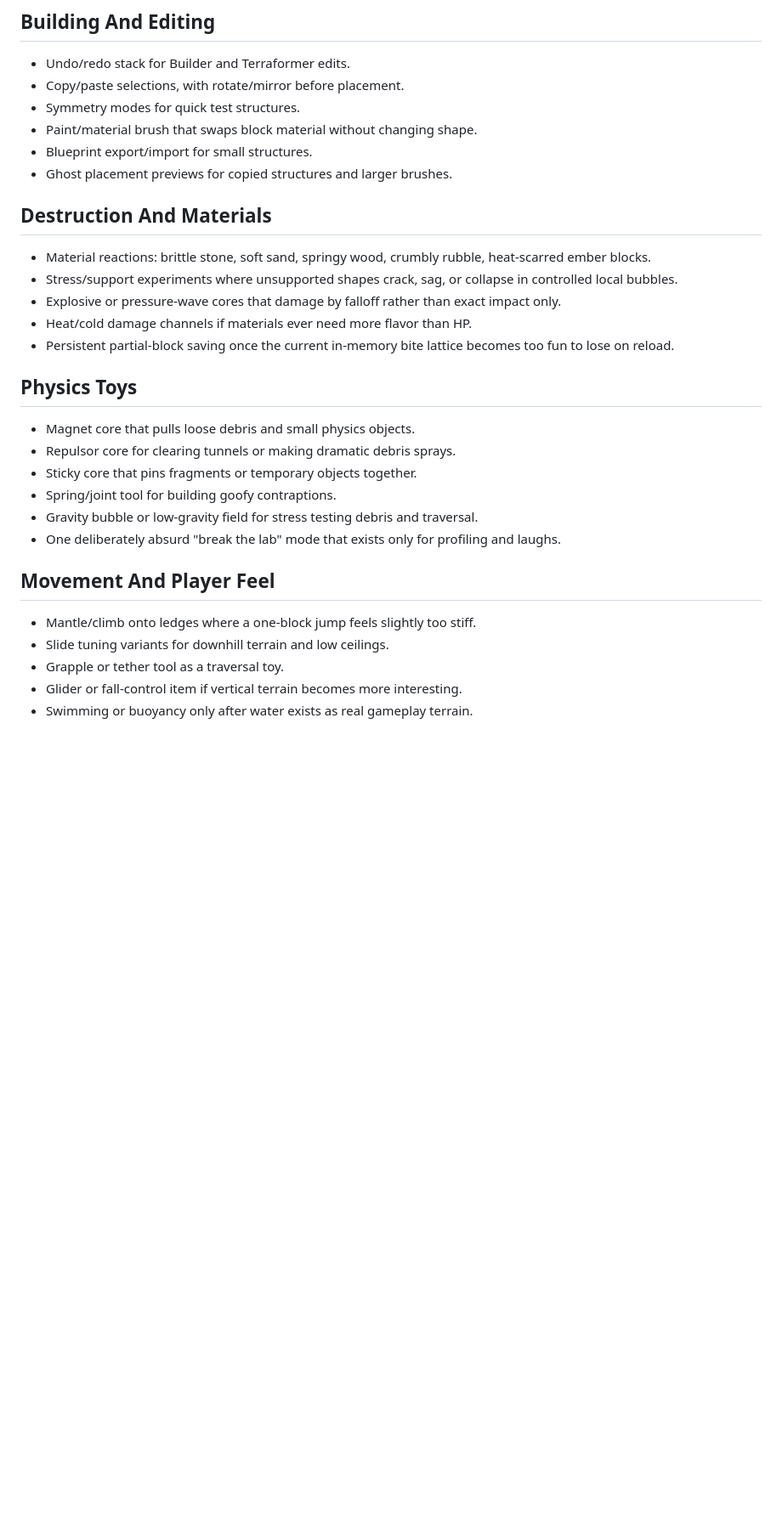
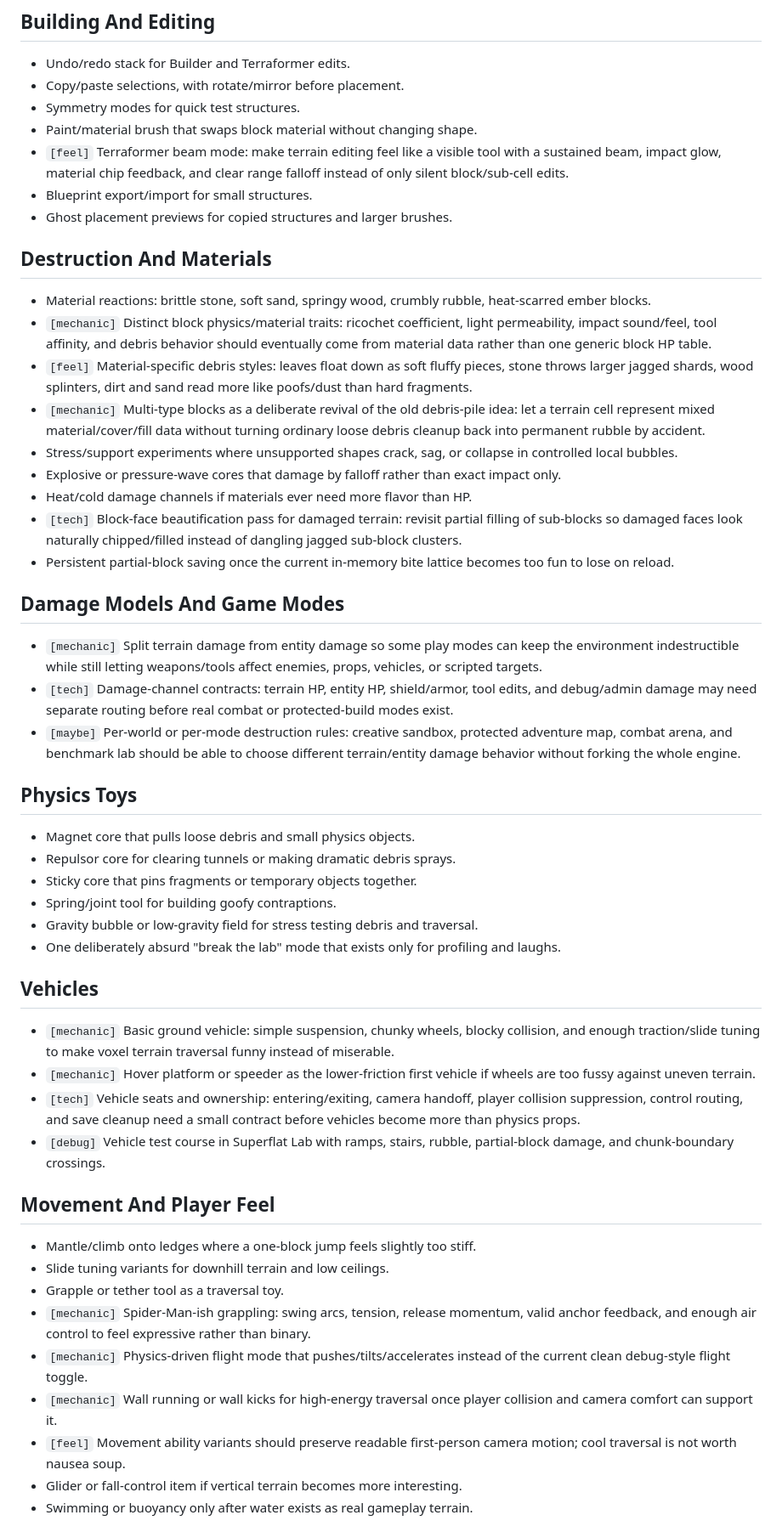
Before and after one commit to apolito53/voxel-engine, a Markdown page: FEATURE_SPITBALLS.md, the part around one of its changes. Shown at 85% size. Drawn GitHub-style; blank space fills up the shorter version.

Commit message:
Add new feature spitballs
Capture the latest loose engine and gameplay brainstorms in FEATURE_SPITBALLS.md
without promoting them into TODO.md yet. The additions cover terraformer beam
feel, multi-type terrain cells, material-specific block traits and debris
styles, damaged-face beautification, split terrain/entity damage modes,
vehicles, expanded traversal mechanics, and first-pass enemy/entity AI ideas.

Grouped the ideas by likely future search path so future Codex/Nova branches can
find them during relevant work: destruction/materials, damage models, vehicles,
movement, and entities/AI.

Validation:
- npm.cmd run docs:check
- git diff --check

```diff
--- a/FEATURE_SPITBALLS.md
+++ b/FEATURE_SPITBALLS.md
@@ -50,6 +50,9 @@ Preferred format:
 - Copy/paste selections, with rotate/mirror before placement.
 - Symmetry modes for quick test structures.
 - Paint/material brush that swaps block material without changing shape.
+- `[feel]` Terraformer beam mode: make terrain editing feel like a visible tool
+  with a sustained beam, impact glow, material chip feedback, and clear range
+  falloff instead of only silent block/sub-cell edits.
 - Blueprint export/import for small structures.
 - Ghost placement previews for copied structures and larger brushes.
 
@@ -57,13 +60,38 @@ Preferred format:
 
 - Material reactions: brittle stone, soft sand, springy wood, crumbly rubble,
   heat-scarred ember blocks.
+- `[mechanic]` Distinct block physics/material traits: ricochet coefficient,
+  light permeability, impact sound/feel, tool affinity, and debris behavior
+  should eventually come from material data rather than one generic block HP
+  table.
+- `[feel]` Material-specific debris styles: leaves float down as soft fluffy
+  pieces, stone throws larger jagged shards, wood splinters, dirt and sand read
+  more like poofs/dust than hard fragments.
+- `[mechanic]` Multi-type blocks as a deliberate revival of the old debris-pile
+  idea: let a terrain cell represent mixed material/cover/fill data without
+  turning ordinary loose debris cleanup back into permanent rubble by accident.
 - Stress/support experiments where unsupported shapes crack, sag, or collapse in
   controlled local bubbles.
 - Explosive or pressure-wave cores that damage by falloff rather than exact
   impact only.
 - Heat/cold damage channels if materials ever need more flavor than HP.
+- `[tech]` Block-face beautification pass for damaged terrain: revisit partial
+  filling of sub-blocks so damaged faces look naturally chipped/filled instead
+  of dangling jagged sub-block clusters.
 - Persistent partial-block saving once the current in-memory bite lattice becomes
   too fun to lose on reload.
+
+## Damage Models And Game Modes
+
+- `[mechanic]` Split terrain damage from entity damage so some play modes can
+  keep the environment indestructible while still letting weapons/tools affect
+  enemies, props, vehicles, or scripted targets.
+- `[tech]` Damage-channel contracts: terrain HP, entity HP, shield/armor, tool
+  edits, and debug/admin damage may need separate routing before real combat or
+  protected-build modes exist.
+- `[maybe]` Per-world or per-mode destruction rules: creative sandbox, protected
+  adventure map, combat arena, and benchmark lab should be able to choose
+  different terrain/entity damage behavior without forking the whole engine.
 
 ## Physics Toys
 
@@ -75,10 +103,32 @@ Preferred format:
 - One deliberately absurd "break the lab" mode that exists only for profiling
   and laughs.
 
+## Vehicles
+
+- `[mechanic]` Basic ground vehicle: simple suspension, chunky wheels, blocky
+  collision, and enough traction/slide tuning to make voxel terrain traversal
+  funny instead of miserable.
+- `[mechanic]` Hover platform or speeder as the lower-friction first vehicle if
+  wheels are too fussy against uneven terrain.
+- `[tech]` Vehicle seats and ownership: entering/exiting, camera handoff,
+  player collision suppression, control routing, and save cleanup need a small
+  contract before vehicles become more than physics props.
+- `[debug]` Vehicle test course in Superflat Lab with ramps, stairs, rubble,
+  partial-block damage, and chunk-boundary crossings.
+
 ## Movement And Player Feel
 
 - Mantle/climb onto ledges where a one-block jump feels slightly too stiff.
 - Slide tuning variants for downhill terrain and low ceilings.
 - Grapple or tether tool as a traversal toy.
+- `[mechanic]` Spider-Man-ish grappling: swing arcs, tension, release momentum,
+  valid anchor feedback, and enough air control to feel expressive rather than
+  binary.
+- `[mechanic]` Physics-driven flight mode that pushes/tilts/accelerates instead
+  of the current clean debug-style flight toggle.
+- `[mechanic]` Wall running or wall kicks for high-energy traversal once player
+  collision and camera comfort can support it.
+- `[feel]` Movement ability variants should preserve readable first-person
+  camera motion; cool traversal is not worth nausea soup.
 - Glider or fall-control item if vertical terrain becomes more interesting.
 - Swimming or buoyancy only after water exists as real gameplay terrain.
```
Also changed, not shown: other parts of FEATURE_SPITBALLS.md (+13 -0 lines).
